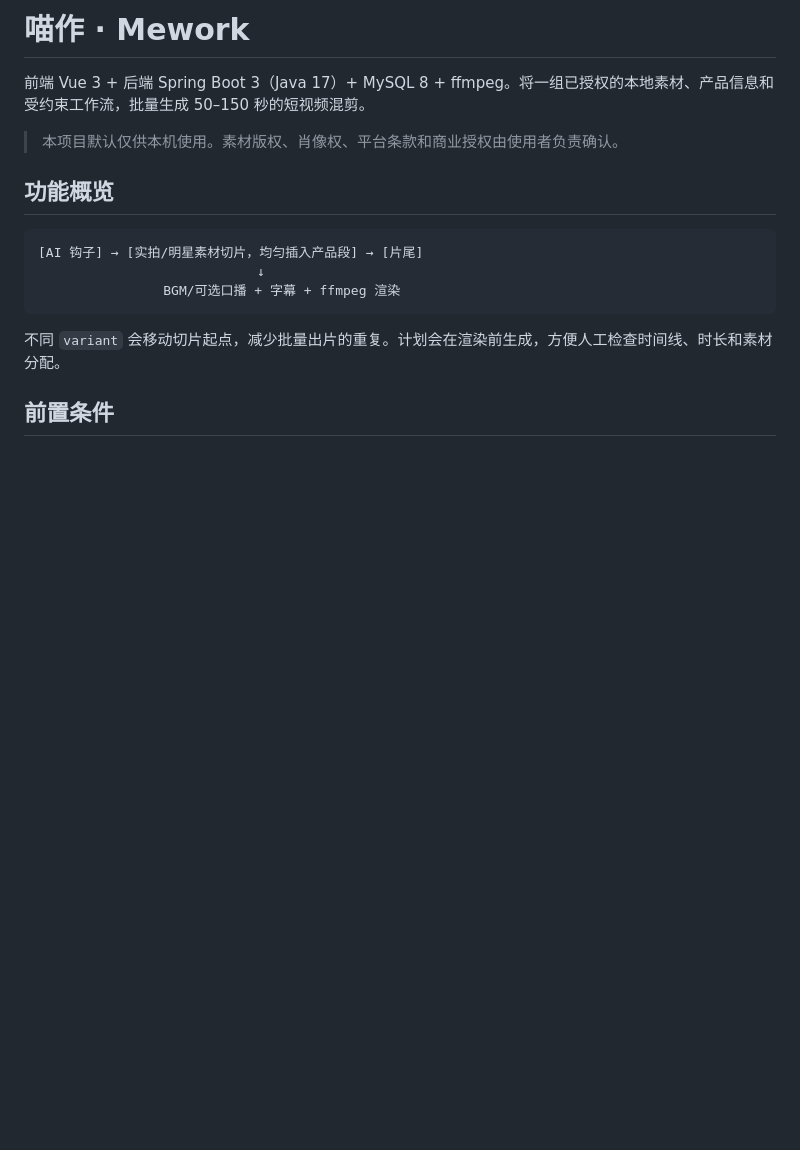
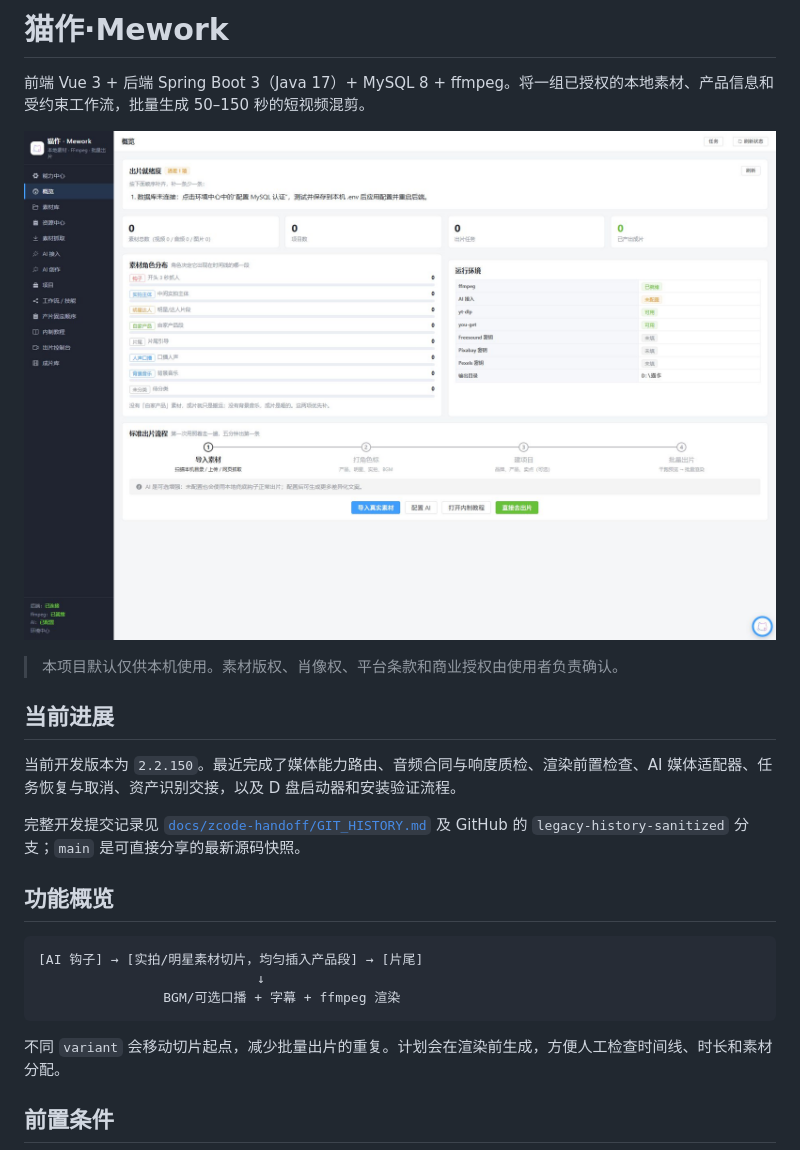
Before and after one commit to pengzexi79-ops/mao-zuo-mework, a Markdown page: README.md, the part around the change. Drawn GitHub-style; pictures changed too: docs/assets/mework-dashboard.png (added); blank space fills up the shorter version.

Commit message:
docs: brand repository as Mao Zuo Mework

```diff
--- a/README.md
+++ b/README.md
@@ -1,8 +1,16 @@
-# 喵作 · Mework
+# 猫作·Mework
 
 前端 Vue 3 + 后端 Spring Boot 3（Java 17）+ MySQL 8 + ffmpeg。将一组已授权的本地素材、产品信息和受约束工作流，批量生成 50–150 秒的短视频混剪。
 
+![猫作·Mework 应用概览](docs/assets/mework-dashboard.png)
+
 > 本项目默认仅供本机使用。素材版权、肖像权、平台条款和商业授权由使用者负责确认。
+
+## 当前进展
+
+当前开发版本为 `2.2.150`。最近完成了媒体能力路由、音频合同与响度质检、渲染前置检查、AI 媒体适配器、任务恢复与取消、资产识别交接，以及 D 盘启动器和安装验证流程。
+
+完整开发提交记录见 [`docs/zcode-handoff/GIT_HISTORY.md`](docs/zcode-handoff/GIT_HISTORY.md) 及 GitHub 的 `legacy-history-sanitized` 分支；`main` 是可直接分享的最新源码快照。
 
 ## 功能概览
 
```
Also changed, not shown: docs/GITHUB_SHARE.md (+4 -1 lines), docs/zcode-handoff/GIT_HISTORY.md (added, +77 -0 lines), docs/zcode-handoff/README.md (+7 -7 lines).
